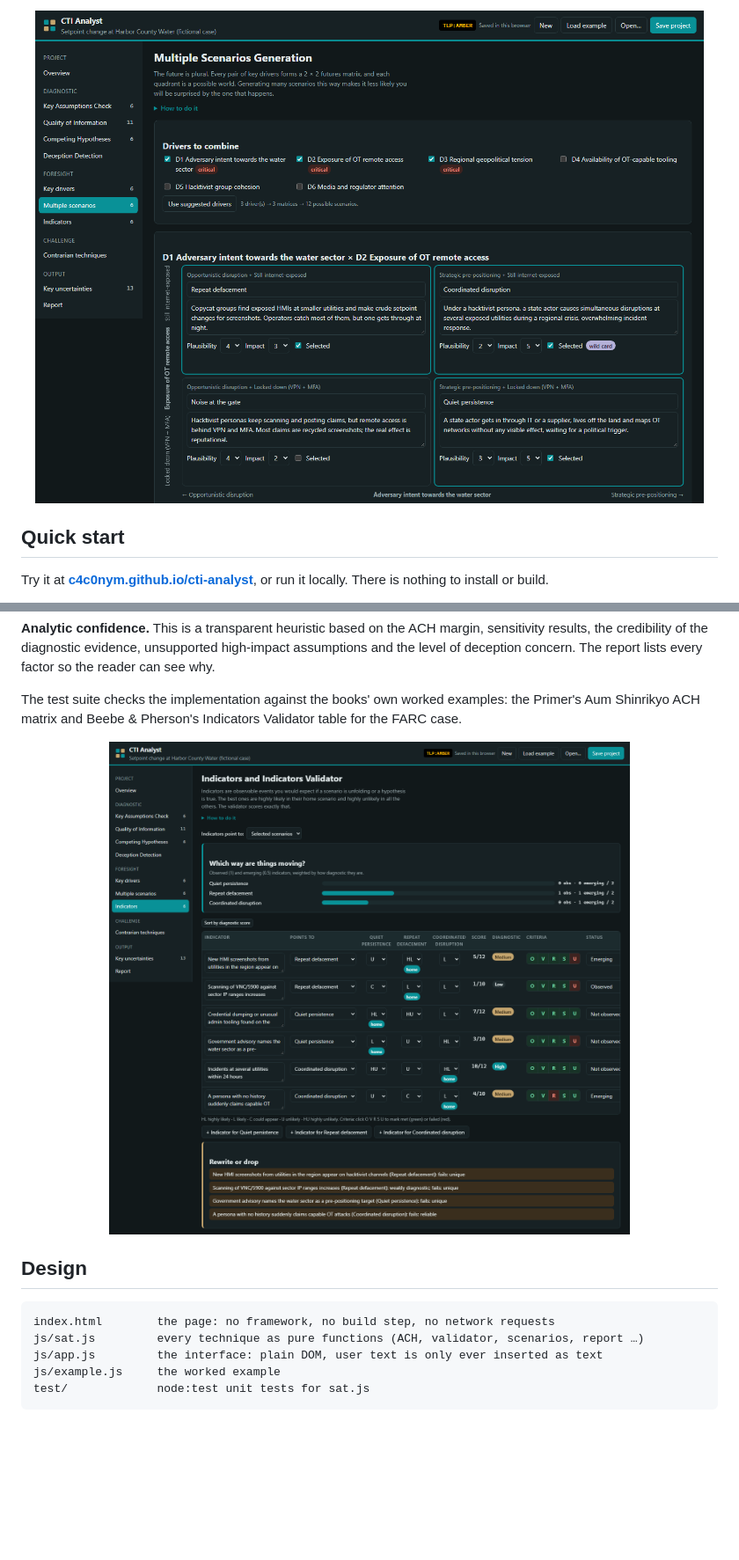
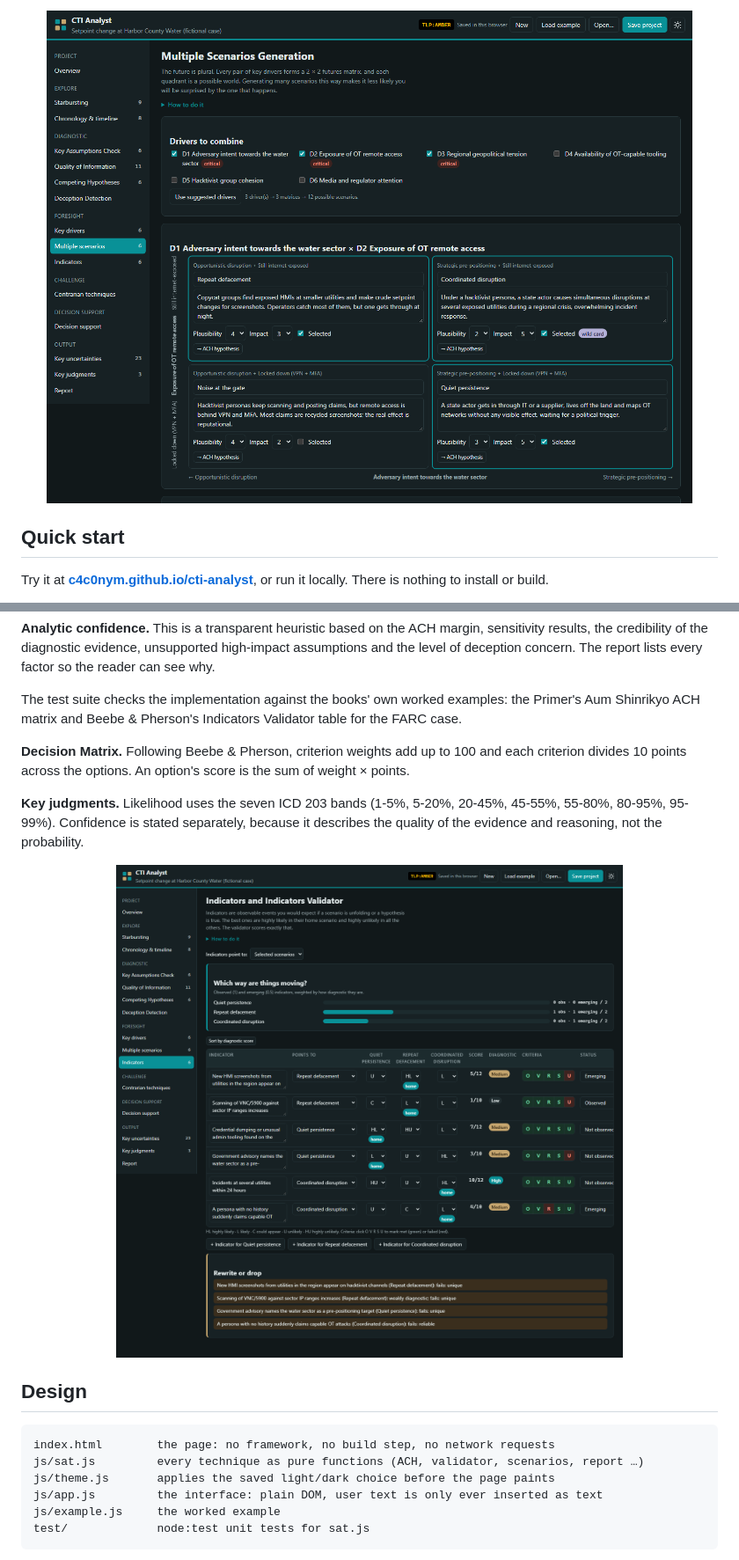
Before and after one commit to c4c0nym/cti-analyst, a Markdown page: README.md, 2 parts joined by grey strips. Shown at 88% size. Rendered like a GitHub page; pictures changed too: docs/indicators.png, docs/scenarios.png; blank space fills up the shorter version.

````diff
--- a/README.md
+++ b/README.md
@@ -116,6 +136,13 @@ the level of deception concern. The report lists every factor so the reader can
 The test suite checks the implementation against the books' own worked examples: the Primer's
 Aum Shinrikyo ACH matrix and Beebe & Pherson's Indicators Validator table for the FARC case.
 
+**Decision Matrix.** Following Beebe & Pherson, criterion weights add up to 100 and each criterion
+divides 10 points across the options. An option's score is the sum of weight × points.
+
+**Key judgments.** Likelihood uses the seven ICD 203 bands (1-5%, 5-20%, 20-45%, 45-55%, 55-80%,
+80-95%, 95-99%). Confidence is stated separately, because it describes the quality of the evidence
+and reasoning, not the probability.
+
 <p align="center">
   <img src="docs/indicators.png" alt="Indicators Validator with diagnostic scores and criteria" width="100%">
 </p>
@@ -125,6 +152,7 @@ Aum Shinrikyo ACH matrix and Beebe & Pherson's Indicators Validator table for th
 ```
 index.html        the page: no framework, no build step, no network requests
 js/sat.js         every technique as pure functions (ACH, validator, scenarios, report …)
+js/theme.js       applies the saved light/dark choice before the page paints
 js/app.js         the interface: plain DOM, user text is only ever inserted as text
 js/example.js     the worked example
 test/             node:test unit tests for sat.js
````
Also changed, not shown: other parts of README.md (+28 -3 lines), docs/ach.png, docs/judgments.png (added), docs/timeline.png (added), 8 other files.
